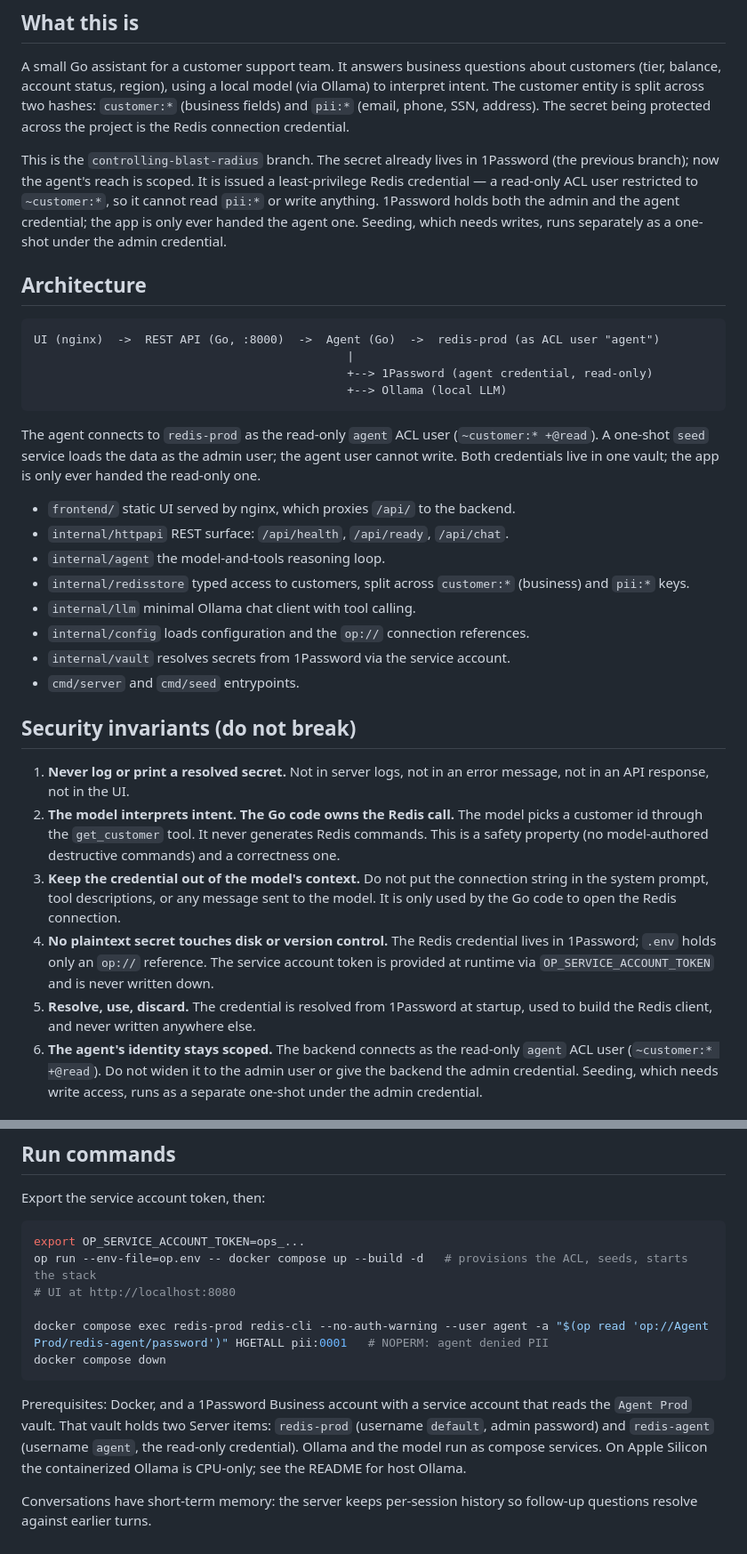
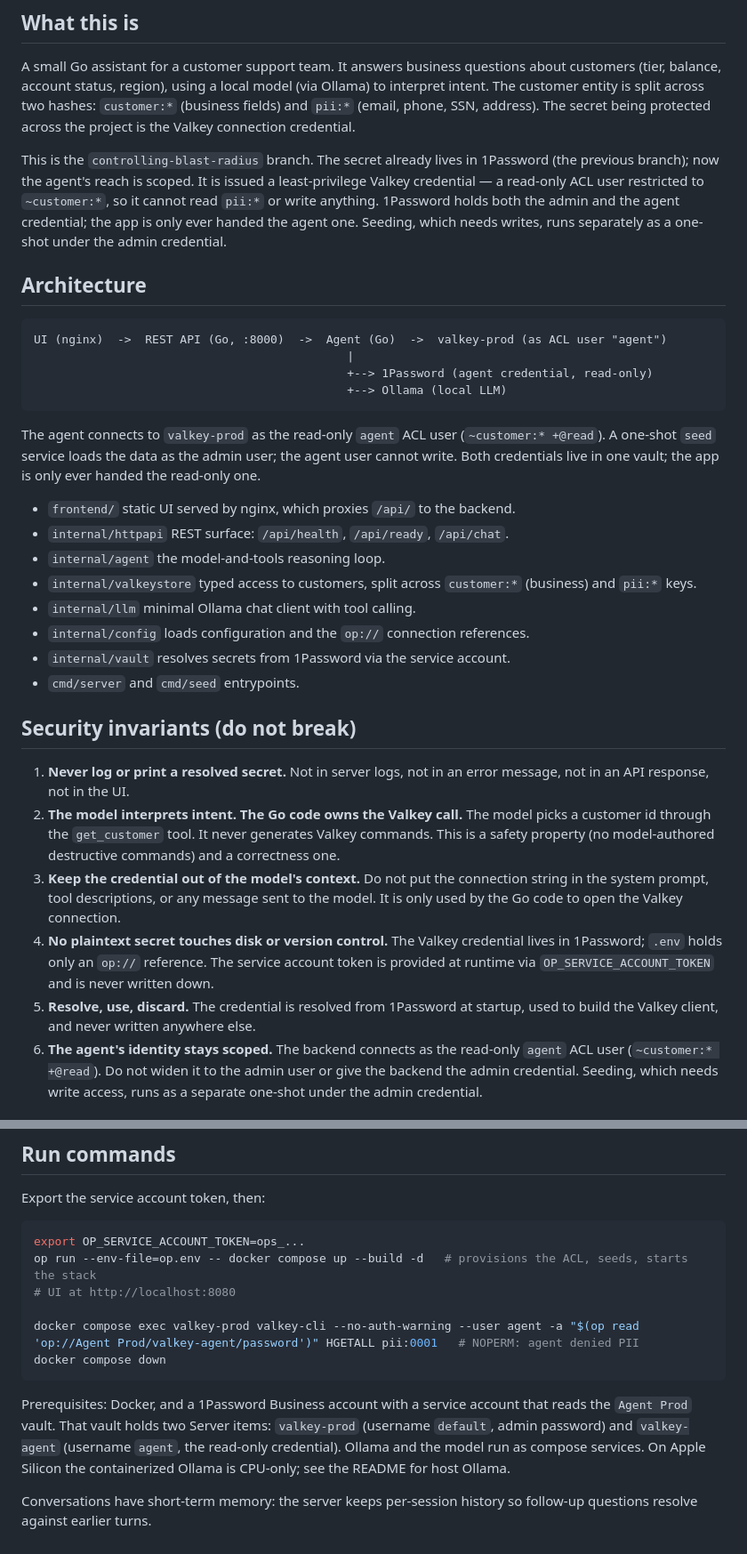
Before and after one commit to riferrei/securing-agent-secrets, a Markdown page: CLAUDE.md, 2 parts joined by grey strips. Shown at 89% size. Rendered like a GitHub page.

````diff
--- a/CLAUDE.md
+++ b/CLAUDE.md
@@ -10,12 +10,12 @@ A small Go assistant for a customer support team. It answers business questions
 about customers (tier, balance, account status, region), using a local model
 (via Ollama) to interpret intent. The customer entity is
 split across two hashes: `customer:*` (business fields) and `pii:*` (email,
-phone, SSN, address). The secret being protected across the project is the Redis
+phone, SSN, address). The secret being protected across the project is the Valkey
 connection credential.
 
 This is the `controlling-blast-radius` branch. The secret already lives in
 1Password (the previous branch); now the agent's reach is scoped. It is issued a
-least-privilege Redis credential — a read-only ACL user restricted to
+least-privilege Valkey credential — a read-only ACL user restricted to
 `~customer:*`, so it cannot read `pii:*` or write anything. 1Password holds both
 the admin and the agent credential; the app is only ever handed the agent one.
 Seeding, which needs writes, runs separately as a one-shot under the admin
@@ -24,13 +24,13 @@ credential.
 ## Architecture
 
 ```
-UI (nginx)  ->  REST API (Go, :8000)  ->  Agent (Go)  ->  redis-prod (as ACL user "agent")
+UI (nginx)  ->  REST API (Go, :8000)  ->  Agent (Go)  ->  valkey-prod (as ACL user "agent")
                                              |
                                              +--> 1Password (agent credential, read-only)
                                              +--> Ollama (local LLM)
 ```
 
-The agent connects to `redis-prod` as the read-only `agent` ACL user
+The agent connects to `valkey-prod` as the read-only `agent` ACL user
 (`~customer:* +@read`). A one-shot `seed` service loads the data as the admin
 user; the agent user cannot write. Both credentials live in one vault; the app
 is only ever handed the read-only one.
@@ -38,7 +38,7 @@ is only ever handed the read-only one.
 - `frontend/` static UI served by nginx, which proxies `/api/` to the backend.
 - `internal/httpapi` REST surface: `/api/health`, `/api/ready`, `/api/chat`.
 - `internal/agent` the model-and-tools reasoning loop.
-- `internal/redisstore` typed access to customers, split across `customer:*` (business) and `pii:*` keys.
+- `internal/valkeystore` typed access to customers, split across `customer:*` (business) and `pii:*` keys.
 - `internal/llm` minimal Ollama chat client with tool calling.
 - `internal/config` loads configuration and the `op://` connection references.
 - `internal/vault` resolves secrets from 1Password via the service account.
@@ -48,19 +48,19 @@ is only ever handed the read-only one.
 
 1. **Never log or print a resolved secret.** Not in server logs, not in an error
    message, not in an API response, not in the UI.
-2. **The model interprets intent. The Go code owns the Redis call.** The model
-   picks a customer id through the `get_customer` tool. It never generates Redis
+2. **The model interprets intent. The Go code owns the Valkey call.** The model
+   picks a customer id through the `get_customer` tool. It never generates Valkey
    commands. This is a safety property (no model-authored destructive commands)
    and a correctness one.
 3. **Keep the credential out of the model's context.** Do not put the connection
    string in the system prompt, tool descriptions, or any message sent to the
-   model. It is only used by the Go code to open the Redis connection.
-4. **No plaintext secret touches disk or version control.** The Redis credential
+   model. It is only used by the Go code to open the Valkey connection.
+4. **No plaintext secret touches disk or version control.** The Valkey credential
    lives in 1Password; `.env` holds only an `op://` reference. The service
    account token is provided at runtime via `OP_SERVICE_ACCOUNT_TOKEN` and is
    never written down.
 5. **Resolve, use, discard.** The credential is resolved from 1Password at
-   startup, used to build the Redis client, and never written anywhere else.
+   startup, used to build the Valkey client, and never written anywhere else.
 6. **The agent's identity stays scoped.** The backend connects as the read-only
    `agent` ACL user (`~customer:* +@read`). Do not widen it to the admin user or
    give the backend the admin credential. Seeding, which needs write access, runs
@@ -81,13 +81,13 @@ export OP_SERVICE_ACCOUNT_TOKEN=ops_...
 op run --env-file=op.env -- docker compose up --build -d   # provisions the ACL, seeds, starts the stack
 # UI at http://localhost:8080
 
-docker compose exec redis-prod redis-cli --no-auth-warning --user agent -a "$(op read 'op://Agent Prod/redis-agent/password')" HGETALL pii:0001   # NOPERM: agent denied PII
+docker compose exec valkey-prod valkey-cli --no-auth-warning --user agent -a "$(op read 'op://Agent Prod/valkey-agent/password')" HGETALL pii:0001   # NOPERM: agent denied PII
 docker compose down
 ```
 
 Prerequisites: Docker, and a 1Password Business account with a service account
-that reads the `Agent Prod` vault. That vault holds two Server items: `redis-prod`
-(username `default`, admin password) and `redis-agent` (username `agent`, the
+that reads the `Agent Prod` vault. That vault holds two Server items: `valkey-prod`
+(username `default`, admin password) and `valkey-agent` (username `agent`, the
 read-only credential). Ollama and the model run as compose services. On Apple
 Silicon the containerized Ollama is CPU-only; see the README for host Ollama.
 
````
Also changed, not shown: README.md (+14 -14 lines), docs/architecture.png, 15 other files.
